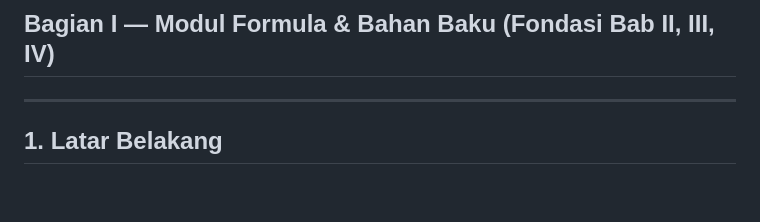
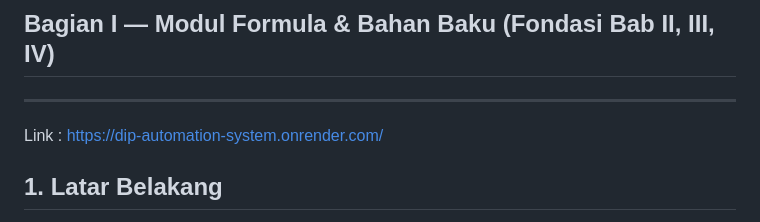
Before and after one commit to coretail/dip-automation-system, a Markdown page: README.md, the part around the change. GitHub-like rendering; blank space fills up the shorter version.

Commit message:
Add project website link to README
Added a link to the project website in the README.

```diff
--- a/README.md
+++ b/README.md
@@ -2,6 +2,8 @@
 ## Bagian I — Modul Formula & Bahan Baku (Fondasi Bab II, III, IV)
 
 ---
+
+Link : https://dip-automation-system.onrender.com/
 
 ## 1. Latar Belakang
 
```
